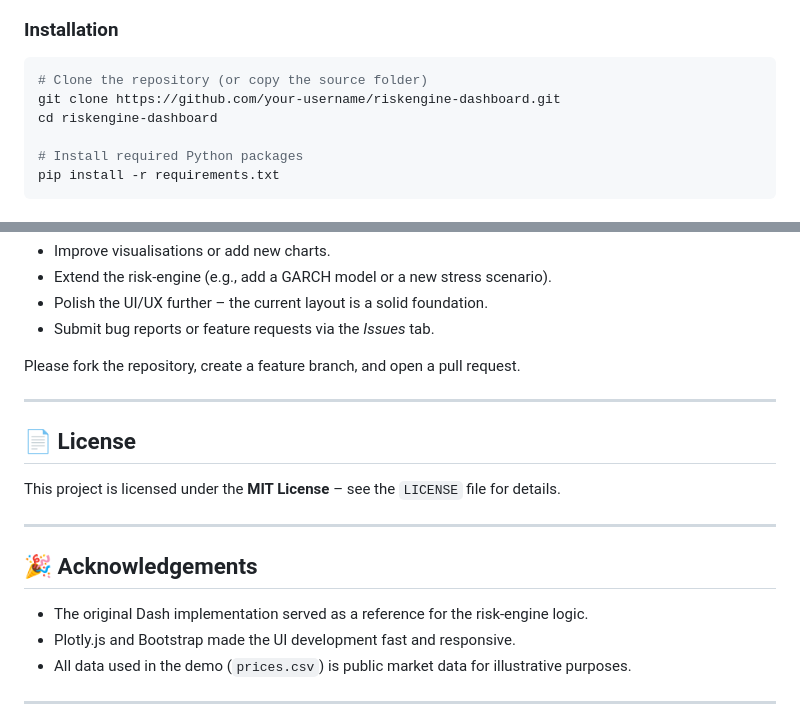
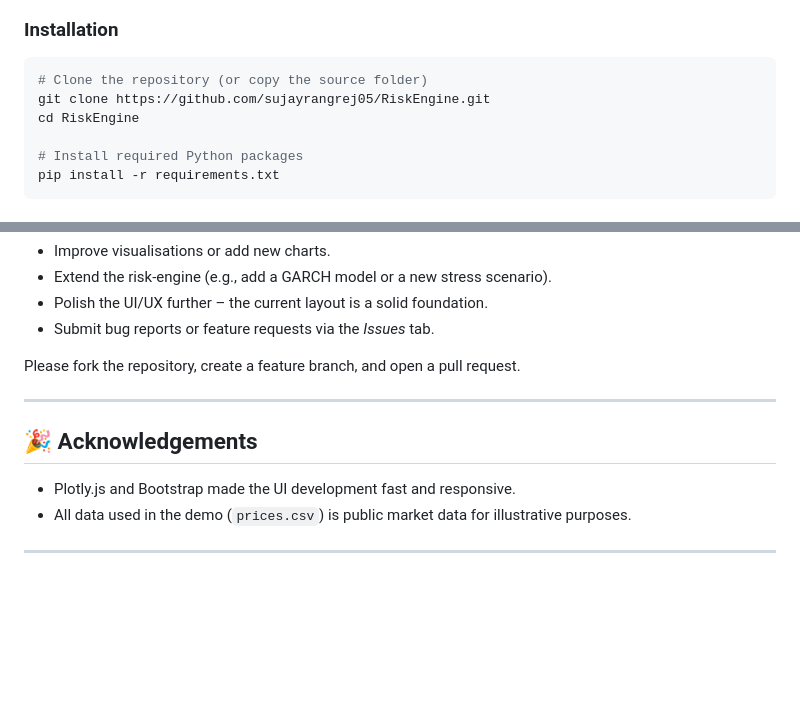
Before and after one commit to sujayrangrej05/RiskEngine, a Markdown page: README.md, 2 parts joined by grey strips. Rendered like a GitHub page; blank space fills up the shorter version.

Commit message:
Modify installation instructions and remove license
Updated repository clone instructions and removed license section.

````diff
--- a/README.md
+++ b/README.md
@@ -65,8 +65,8 @@ The UI is built with **Bootstrap 5** (dark theme) and **Plotly.js** for intera
 
 ```bash
 # Clone the repository (or copy the source folder)
-git clone https://github.com/your‑username/riskengine-dashboard.git
-cd riskengine-dashboard
+git clone https://github.com/sujayrangrej05/RiskEngine.git
+cd RiskEngine
 
 # Install required Python packages
 pip install -r requirements.txt
@@ -144,15 +144,8 @@ Please fork the repository, create a feature branch, and open a pull request.
 
 ---
 
-## 📄 License
-
-This project is licensed under the **MIT License** – see the `LICENSE` file for details.
-
----
-
 ## 🎉 Acknowledgements
 
-- The original Dash implementation served as a reference for the risk‑engine logic.
 - Plotly.js and Bootstrap made the UI development fast and responsive.
 - All data used in the demo (`prices.csv`) is public market data for illustrative purposes.
 
````
